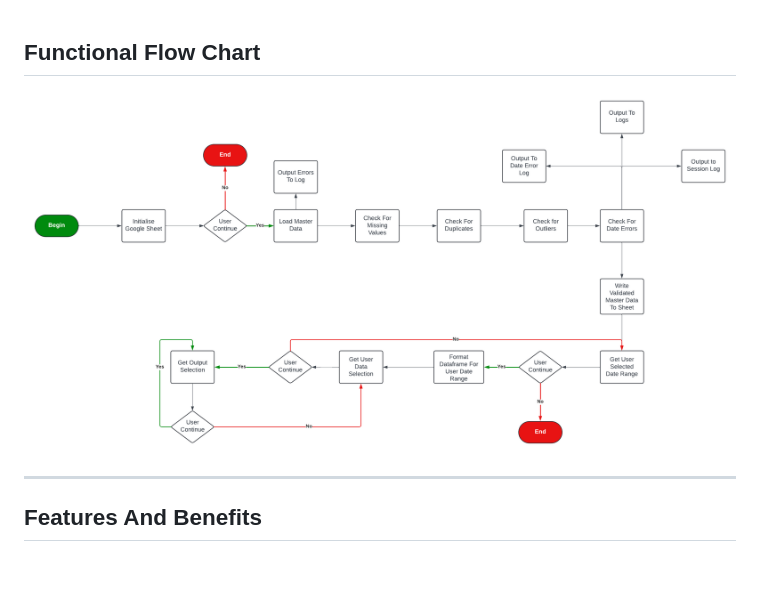
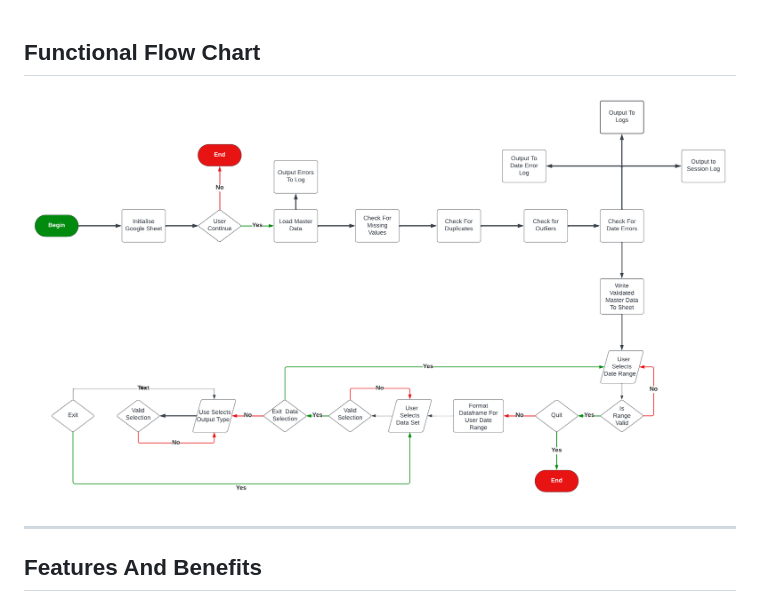
Before and after one commit to doyle-kfd/GaelForce, a Markdown page: README.md, the part around the change. Drawn GitHub-style; pictures changed too: docs/readme_images/functional-flow-chart.png (deleted), docs/readme_images/functional-flowchart.png (added); blank space fills up the shorter version.

```diff
--- a/README.md
+++ b/README.md
@@ -178,7 +178,7 @@ The basic logic flow of the app is:
 
 ## Functional Flow Chart
 
-![GaelForce Process Flow Chart](docs/readme_images/functional-flow-chart.png)
+![GaelForce Functional Flow Chart](docs/readme_images/functional-flowchart.png)
 
 ---
 
```
Also changed, not shown: 1 other file.
